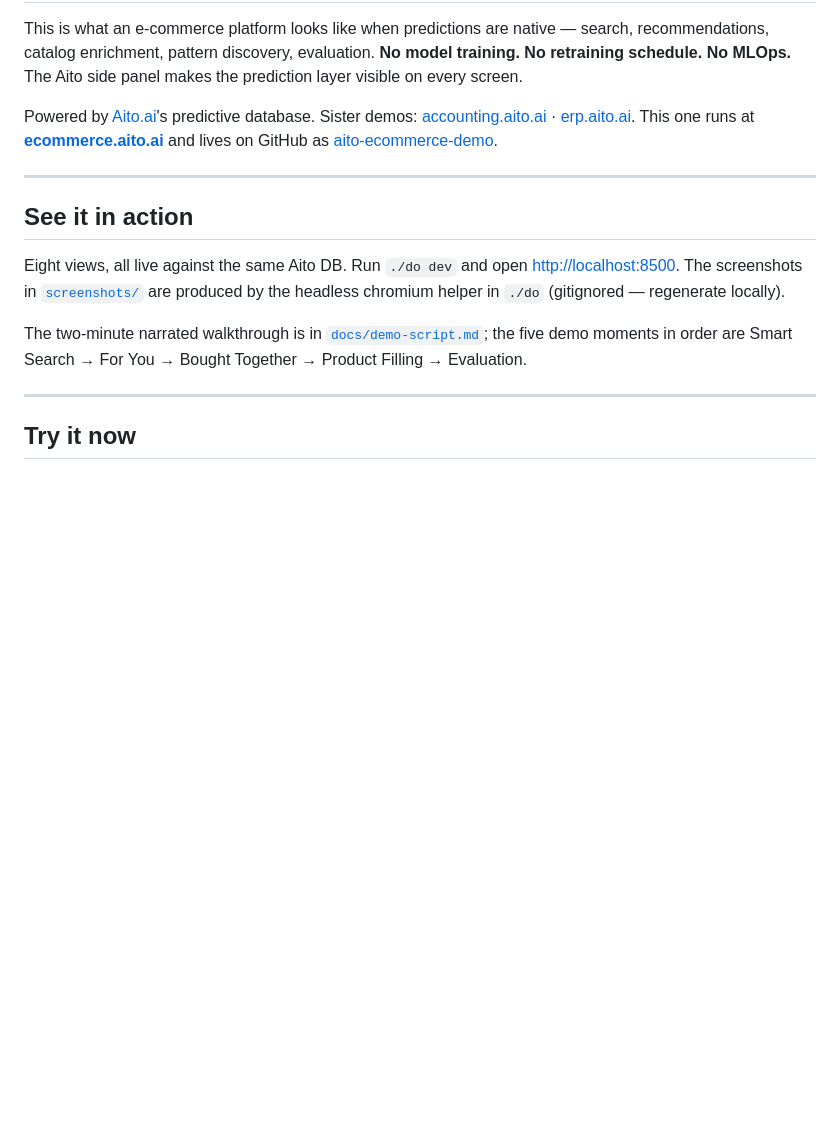
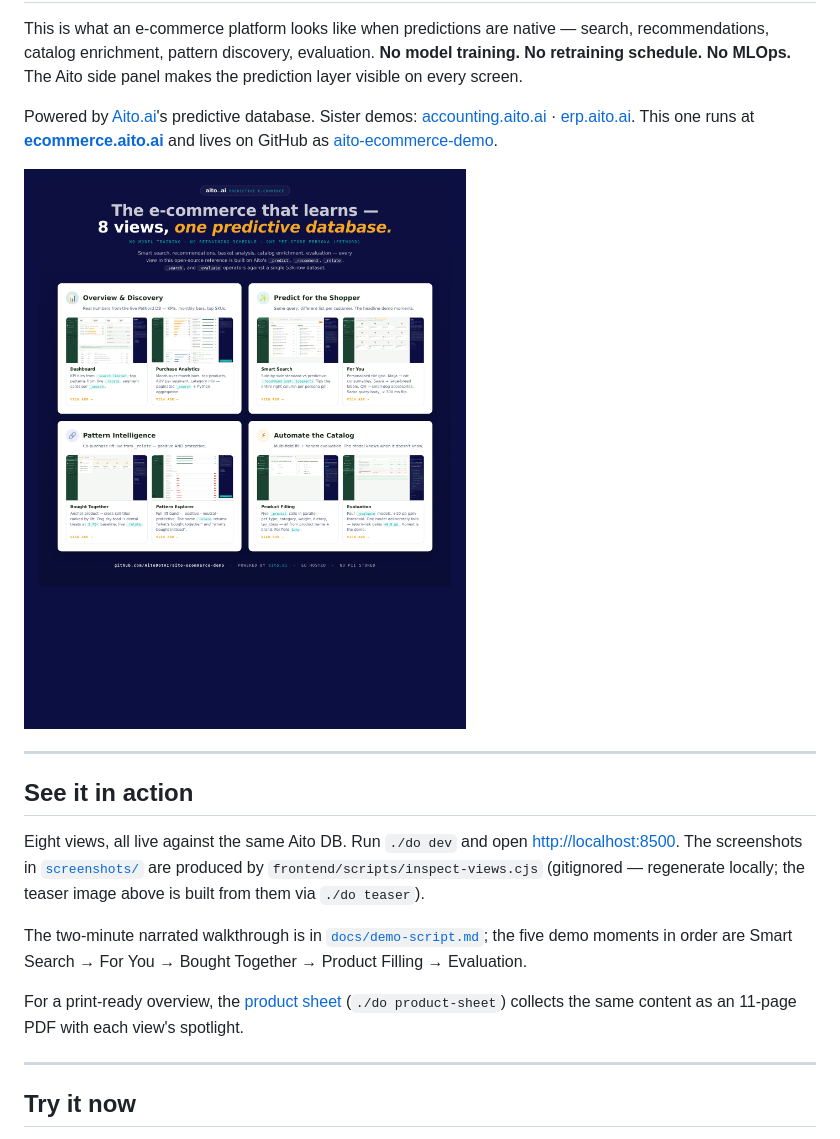
Before and after one commit to AitoDotAI/aito-ecommerce-demo, a Markdown page: README.md, the part around the change. Rendered like a GitHub page; pictures changed too: assets/teaser.png (added); blank space fills up the shorter version.

```diff
--- a/README.md
+++ b/README.md
@@ -13,19 +13,28 @@ demos: [accounting.aito.ai](https://accounting.aito.ai) ·
 GitHub as
 [aito-ecommerce-demo](https://github.com/AitoDotAI/aito-ecommerce-demo).
 
+![Predictive E-commerce — 8 views, one predictive database](assets/teaser.png)
+
 ---
 
 ## See it in action
 
 Eight views, all live against the same Aito DB. Run `./do dev` and
 open <http://localhost:8500>. The screenshots in
-[`screenshots/`](screenshots/) are produced by the headless chromium
-helper in `./do` (gitignored — regenerate locally).
+[`screenshots/`](screenshots/) are produced by
+`frontend/scripts/inspect-views.cjs` (gitignored — regenerate
+locally; the teaser image above is built from them via
+`./do teaser`).
 
 The two-minute narrated walkthrough is in
 [`docs/demo-script.md`](docs/demo-script.md); the five demo moments
 in order are Smart Search → For You → Bought Together → Product
 Filling → Evaluation.
+
+For a print-ready overview, the
+[product sheet](docs/product-sheet/product-sheet.pdf)
+(`./do product-sheet`) collects the same content as an 11-page PDF
+with each view's spotlight.
 
 ---
 
```
Also changed, not shown: 4 other files.
